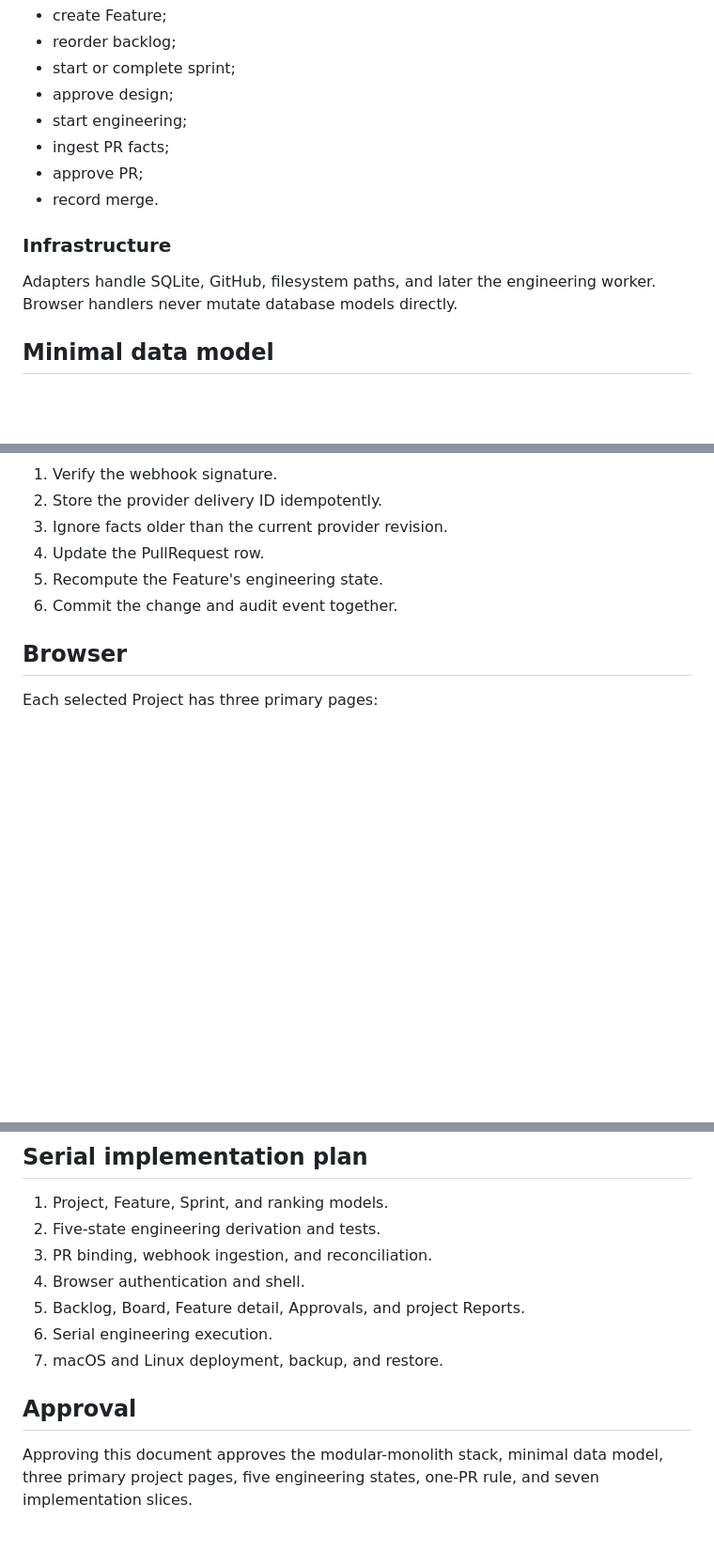
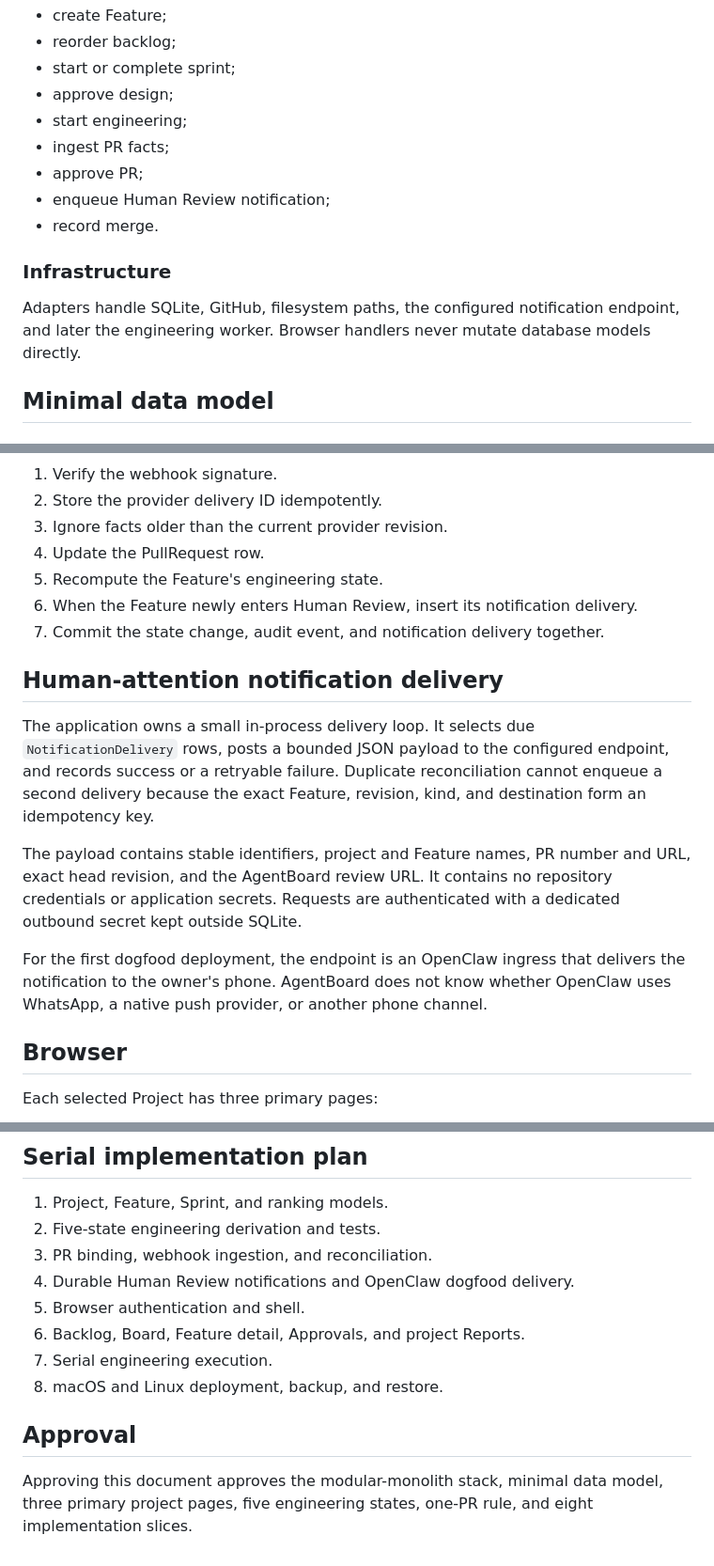
Before and after one commit to Vadimkomis/agentboard, a Markdown page: docs/architecture-design.md, 3 parts joined by grey strips. Shown at 94% size. Rendered like a GitHub page; blank space fills up the shorter version.

Commit message:
docs: add Human Review phone notifications

```diff
--- a/docs/architecture-design.md
+++ b/docs/architecture-design.md
@@ -58,12 +59,14 @@ Small command handlers coordinate use cases such as:
 - start engineering;
 - ingest PR facts;
 - approve PR;
+- enqueue Human Review notification;
 - record merge.
 
 ### Infrastructure
 
-Adapters handle SQLite, GitHub, filesystem paths, and later the engineering
-worker. Browser handlers never mutate database models directly.
+Adapters handle SQLite, GitHub, filesystem paths, the configured notification
+endpoint, and later the engineering worker. Browser handlers never mutate
+database models directly.
 
 ## Minimal data model
 
@@ -159,7 +171,25 @@ For each delivery:
 3. Ignore facts older than the current provider revision.
 4. Update the PullRequest row.
 5. Recompute the Feature's engineering state.
-6. Commit the change and audit event together.
+6. When the Feature newly enters Human Review, insert its notification delivery.
+7. Commit the state change, audit event, and notification delivery together.
+
+## Human-attention notification delivery
+
+The application owns a small in-process delivery loop. It selects due
+`NotificationDelivery` rows, posts a bounded JSON payload to the configured
+endpoint, and records success or a retryable failure. Duplicate reconciliation
+cannot enqueue a second delivery because the exact Feature, revision, kind, and
+destination form an idempotency key.
+
+The payload contains stable identifiers, project and Feature names, PR number
+and URL, exact head revision, and the AgentBoard review URL. It contains no
+repository credentials or application secrets. Requests are authenticated with
+a dedicated outbound secret kept outside SQLite.
+
+For the first dogfood deployment, the endpoint is an OpenClaw ingress that
+delivers the notification to the owner's phone. AgentBoard does not know whether
+OpenClaw uses WhatsApp, a native push provider, or another phone channel.
 
 ## Browser
 
@@ -196,13 +226,14 @@ configured root.
 1. Project, Feature, Sprint, and ranking models.
 2. Five-state engineering derivation and tests.
 3. PR binding, webhook ingestion, and reconciliation.
-4. Browser authentication and shell.
-5. Backlog, Board, Feature detail, Approvals, and project Reports.
-6. Serial engineering execution.
-7. macOS and Linux deployment, backup, and restore.
+4. Durable Human Review notifications and OpenClaw dogfood delivery.
+5. Browser authentication and shell.
+6. Backlog, Board, Feature detail, Approvals, and project Reports.
+7. Serial engineering execution.
+8. macOS and Linux deployment, backup, and restore.
 
 ## Approval
 
 Approving this document approves the modular-monolith stack, minimal data model,
-three primary project pages, five engineering states, one-PR rule, and seven
+three primary project pages, five engineering states, one-PR rule, and eight
 implementation slices.
```
Also changed, not shown: other parts of docs/architecture-design.md (+10 -0 lines), docs/acceptance-evals.md (+17 -2 lines), docs/product-brief.md (+14 -0 lines).
